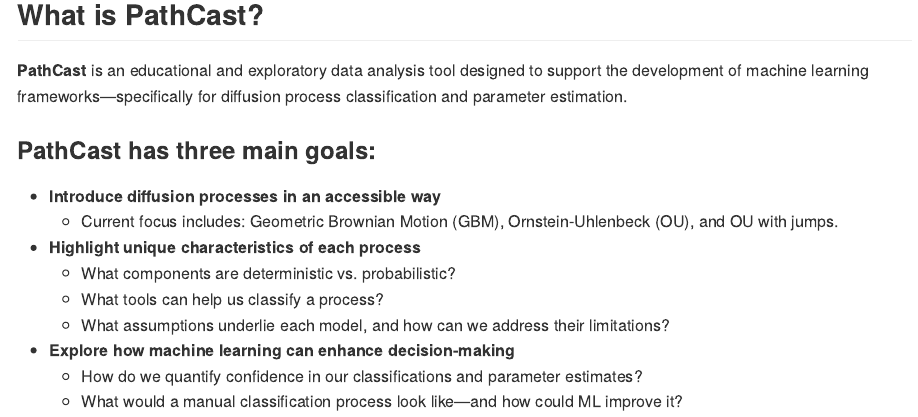
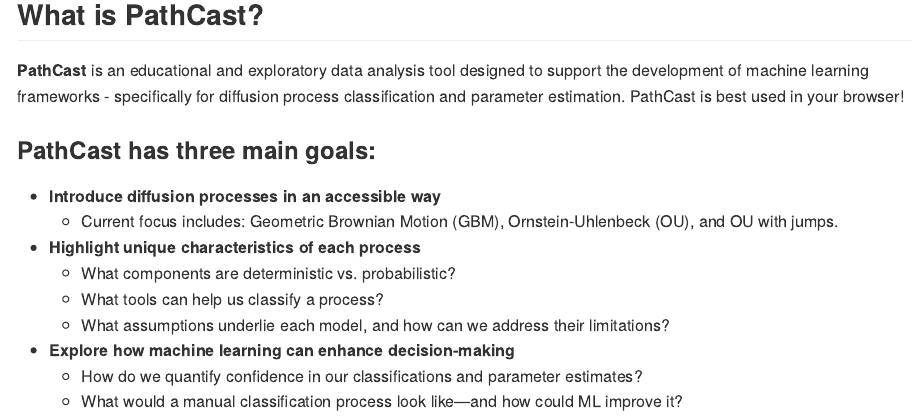
Before and after one commit to MoneyMG/PathCast, an R Markdown document (README.Rmd): the page in a window 1100 px wide, from 130 px down. The pictures show the output file README.md that the author committed with the source, drawn offline in the style of GitHub.

Commit message:
ReadMe update

```diff
--- a/README.Rmd
+++ b/README.Rmd
@@ -20,7 +20,7 @@ output: github_document
 
 ## What is PathCast?
 
-**PathCast** is an educational and exploratory data analysis tool designed to support the development of machine learning frameworks—specifically for diffusion process classification and parameter estimation.
+**PathCast** is an educational and exploratory data analysis tool designed to support the development of machine learning frameworks - specifically for diffusion process classification and parameter estimation. PathCast is best used in your browser!
 
 ### PathCast has three main goals:
 
```
Also changed, not shown: README.md.
